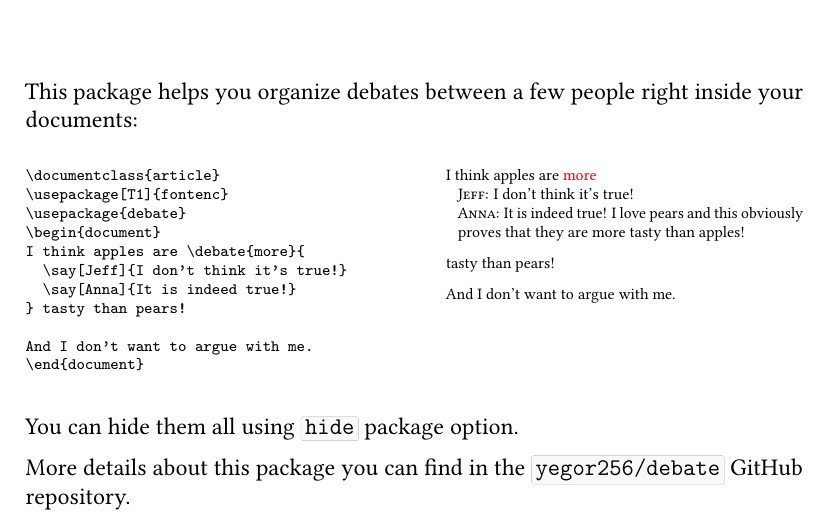
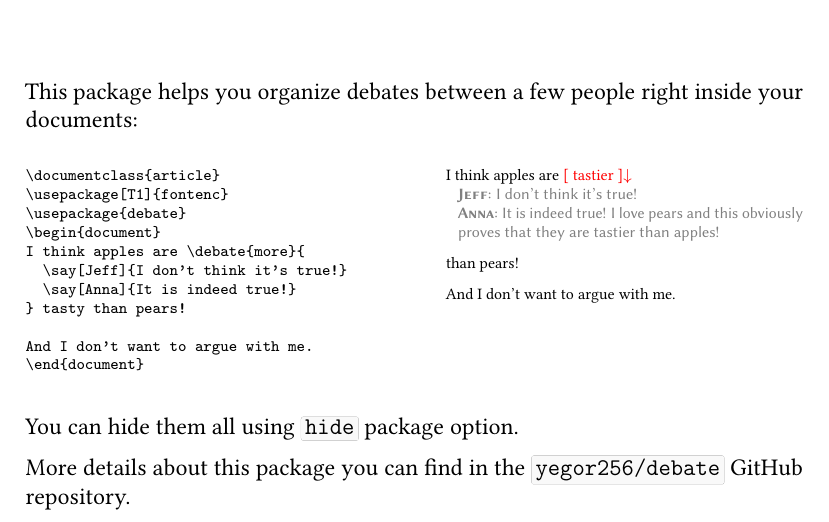
Before and after one commit to yegor256/debate, a LaTeX document (debate.tex, which reads debate.sty): part of the page, cut so that both start at the same text. Compiled offline with pdfLaTeX.

Commit message:
formatting

```diff
--- a/debate.sty
+++ b/debate.sty
@@ -37,19 +37,20 @@
   \ifdebate@hide%
     #1%
   \else%
-    {\color{red}#1}%
+    \textcolor{red}{[ #1 ]$\downarrow$}%
     \par
     {%
-      \addtolength\leftskip{6pt}\setlength\parskip{0pt}%
+      \sffamily\color{gray}%
+      \addtolength\leftskip{6pt}\setlength\parskip{0pt}\setlength\parindent{0pt}%
       \renewcommand*\debate@said{}%
-      #2\par%
+      #2\par\vspace{-\parskip}%
     }%
   \fi%
 }\makeatother
 
 \makeatletter\newcommand\say[2][author]{%
   \ifx\debate@said\empty\else\newline\fi
-  {\scshape #1}: #2
+  {\bfseries\scshape #1}: #2
   \renewcommand\debate@said{yes}
 }\makeatother
 
--- a/debate.tex
+++ b/debate.tex
@@ -61,10 +61,10 @@ And I don't want to argue with me.
 
 \columnbreak
 
-I think apples are \debate{more}{
+I think apples are \debate{tastier}{
   \say[Jeff]{I don't think it's true!}
-  \say[Anna]{It is indeed true! I love pears and this obviously proves that they are more tasty than apples!}
-} tasty than pears!
+  \say[Anna]{It is indeed true! I love pears and this obviously proves that they are tastier than apples!}
+} than pears!
 
 And I don't want to argue with me.
 \end{multicols}
```
